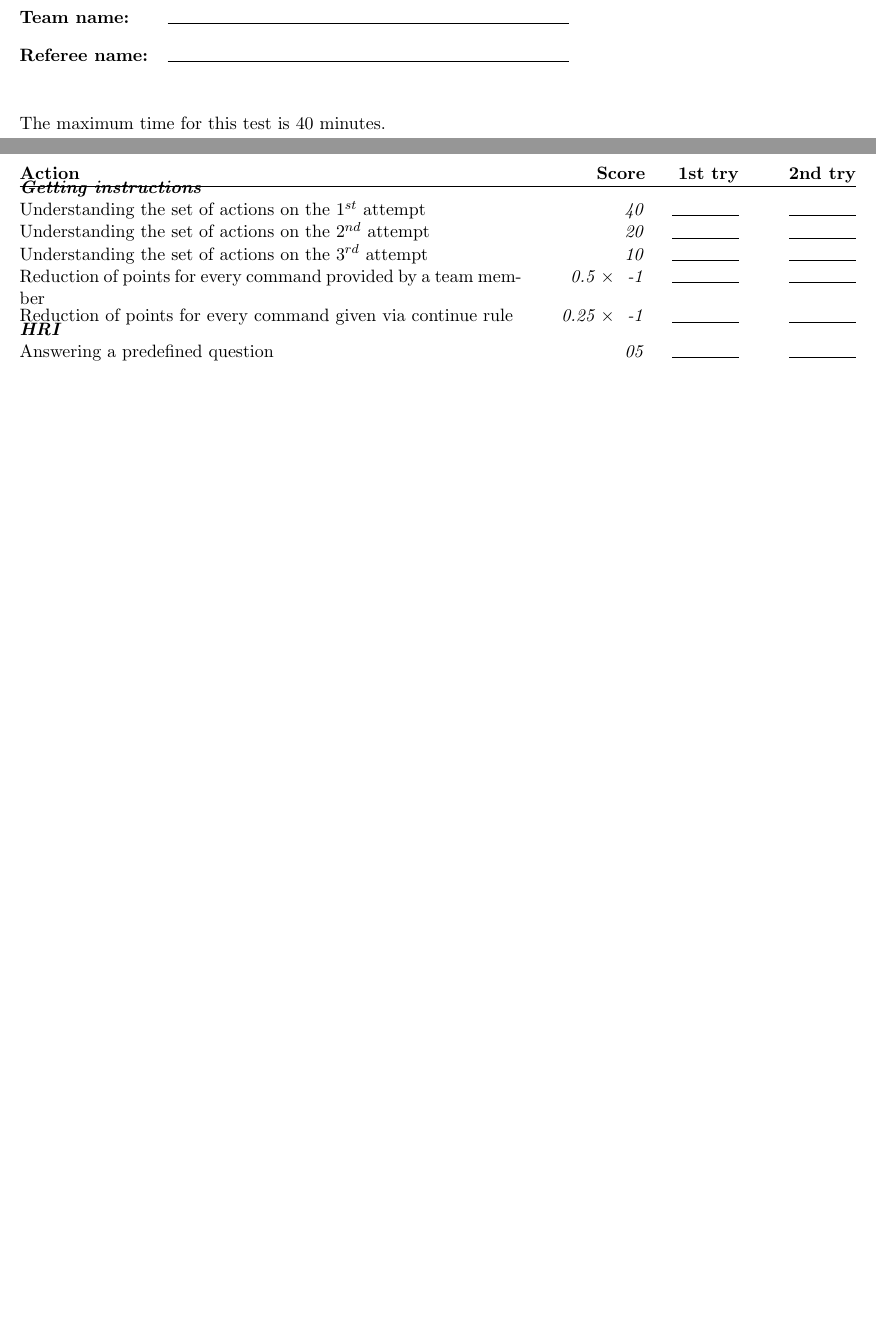
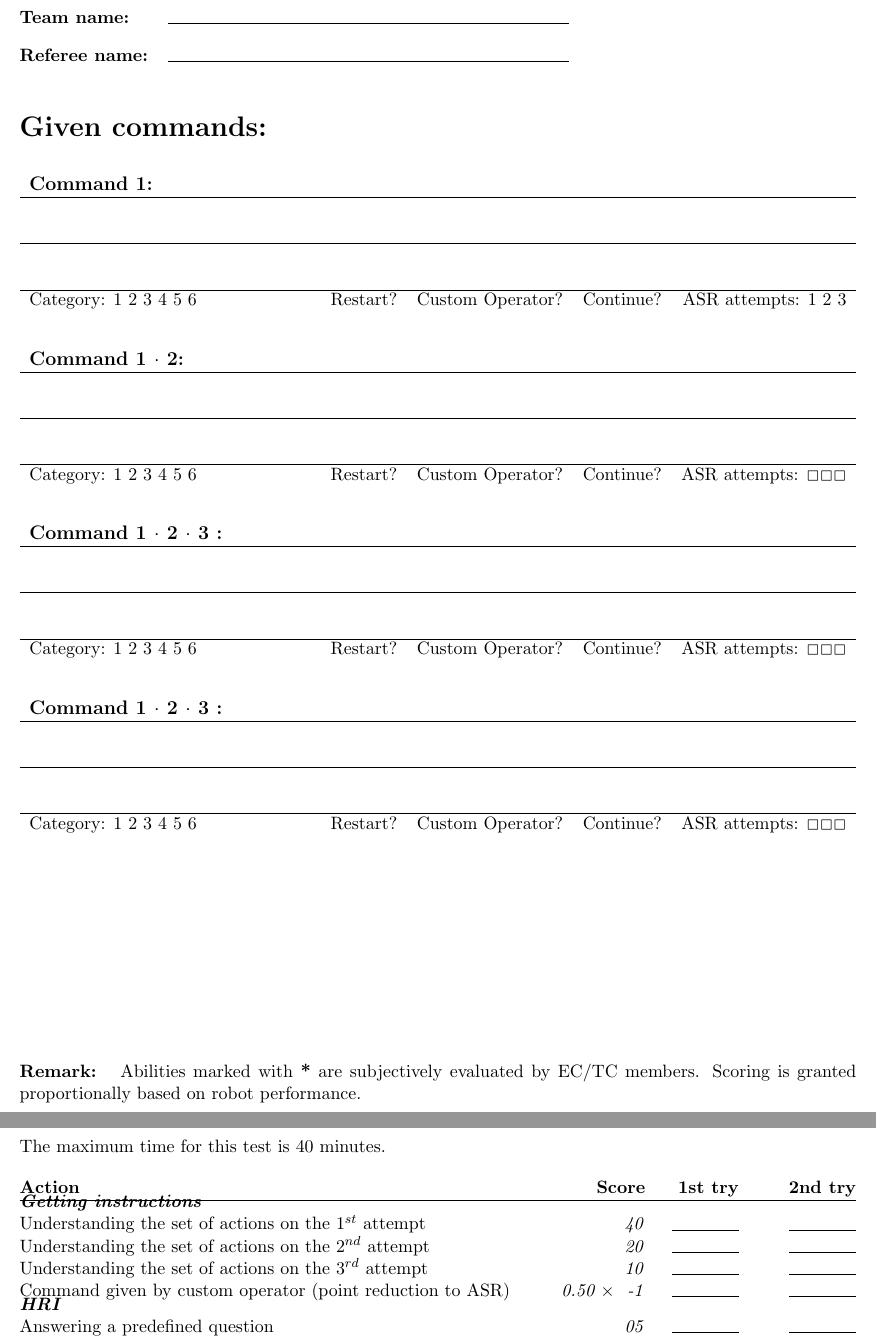
Before and after one commit to RoboCupAtHome/RuleBook, a LaTeX book (score_sheets.tex, which reads scoresheets/EEGPSR.tex): two parts of pages 12 and 13 of 15, joined at a grey line, cut so that both start at the same text, the shorter picture padded with empty space. Compiled offline with pdfLaTeX.

Commit message:
Addressing #163, #167, #168, #169, #174
- EEGPSR Test
  - People, Pose and Activity Recognition renamed to People Recognition.
  - Most HRI abilities were moved to People Recognition.
  - Now there are 6 categories in EEGPSR.
    - Category I:   Advanced Manipulation.
    - Category II:  Advanced Object Recognition.
    - Category III: Human-Robot Interaction and incomplete commands.
    - Category IV:  Memory \& Awareness.
    - Category V:   People Recognition and Navigation.
    - Category VI:  People Recognition, Object Recognition and Manipulation.
  - Additional EEGPSR information moved to the EEGPSR appendix.
  - Restart in EEGPSR will not allow reentering the arena.

- EEGPSR Scoresheet
  - Removed all "correct" and "correctly" from EEGPSR scoresheet. Points are given only if the robot performs tasks correctly.
  - Added Restart entry to EEGPSR scoresheet.
  - Added dash-line to write down commands in EEGPSR scoresheet.
  - Continue Rule in EEGPSR scoresheet now neglect ASR points.

```diff
--- a/scoresheets/EEGPSR.tex
+++ b/scoresheets/EEGPSR.tex
@@ -1,11 +1,45 @@
+{\LARGE\textbf{Given commands:}}\vspace{4mm}
+
+\begin{table}[h]
+\begin{tabularx}{\textwidth}{X r r r r}
+	\textbf{\large Command 1:} & ~ & ~ & ~ & ~ \\ \hline
+	\multicolumn{5}{c}{\vspace{5mm}~}  \\ \hline
+	\multicolumn{5}{c}{\vspace{5mm}~}  \\ \hline
+	Category: 1 2 3 4 5 6 \vspace{8mm} &
+	Restart? & Custom Operator? & Continue? & ASR attempts: 1 2 3 \\
+
+	\textbf{\large Command 1 $\cdot$ 2:} & ~ & ~ & ~ & ~ \\ \hline
+	\multicolumn{5}{c}{\vspace{5mm}~}  \\ \hline
+	\multicolumn{5}{c}{\vspace{5mm}~}  \\ \hline
+	Category: 1 2 3 4 5 6 \vspace{8mm} &
+	Restart? & Custom Operator? & Continue? & ASR attempts: $\Box \Box \Box$ \\
+
+	\textbf{\large Command 1 $\cdot$ 2 $\cdot$ 3 :} & ~ & ~ & ~ & ~ \\ \hline
+	\multicolumn{5}{c}{\vspace{5mm}~}  \\ \hline
+	\multicolumn{5}{c}{\vspace{5mm}~}  \\ \hline
+	Category: 1 2 3 4 5 6 \vspace{8mm} &
+	Restart? & Custom Operator? & Continue? & ASR attempts: $\Box \Box \Box$ \\
+
+	\textbf{\large Command 1 $\cdot$ 2 $\cdot$ 3 :} & ~ & ~ & ~ & ~ \\ \hline
+	\multicolumn{5}{c}{\vspace{5mm}~}  \\ \hline
+	\multicolumn{5}{c}{\vspace{5mm}~}  \\ \hline
+	Category: 1 2 3 4 5 6 \vspace{8mm} &
+	Restart? & Custom Operator? & Continue? & ASR attempts: $\Box \Box \Box$ \\
+\end{tabularx}
+\end{table}
+\vspace*{\fill}
+
+\textbf{Remark: } Abilities marked with \textbf{*} are subjectively evaluated by  EC/TC members. Scoring is granted proportionally based on robot performance.
+
+\newpage
 The maximum time for this test is 40 minutes.
+
 \begin{scorelist}
 	\scoreheading{Getting instructions}
 	\scoreitem{40}{Understanding the set of actions on the $1^{st}$ attempt}
 	\scoreitem{20}{Understanding the set of actions on the $2^{nd}$ attempt}
 	\scoreitem{10}{Understanding the set of actions on the $3^{rd}$ attempt}
-	\scoreitem[0.5]{-1}{Reduction of points for every command provided by a team member}
-	\scoreitem[0.25]{-1}{Reduction of points for every command given via continue rule}
+	\scoreitem[0.50]{-1}{Command given by custom operator (point reduction to ASR)}
 
 	\scoreheading{HRI}
 	\scoreitem{05}{Answering a predefined question}
```
Also changed, not shown: scoresheets/EEGPSR.tex (36 more changed lines), 2 other files.
